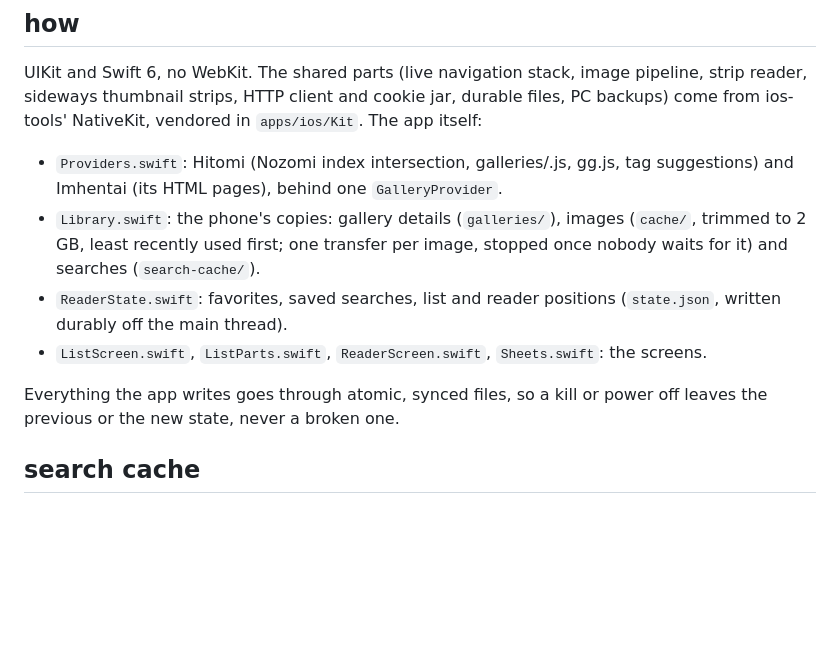
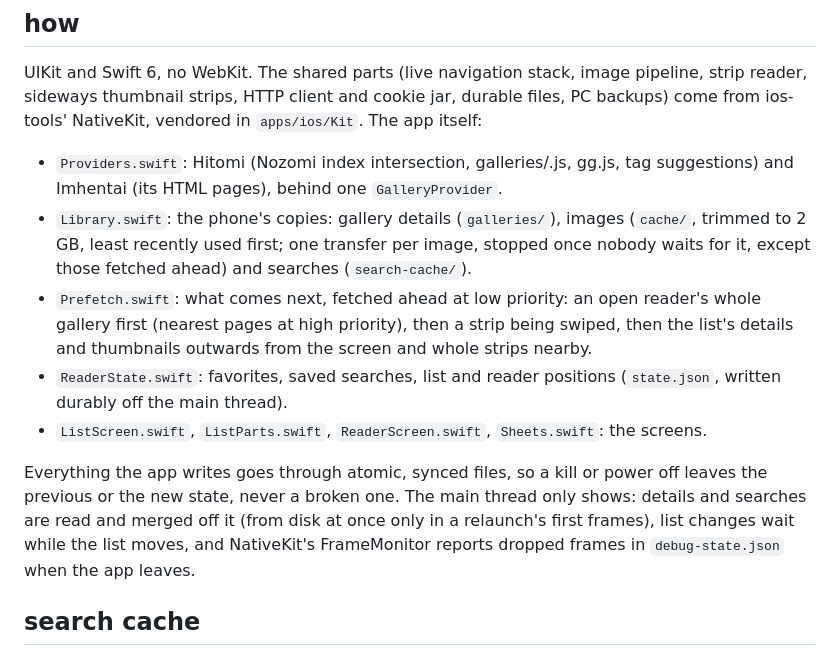
Before and after one commit to VisarDomi/gallery-reader, a Markdown page: notes.md, the part around the change. Rendered like a GitHub page; blank space fills up the shorter version.

Commit message:
Notes: the prefetcher and the main-thread rule
Co-Authored-By: Claude Opus 5.5 (1M context) <noreply@anthropic.com>

```diff
--- a/notes.md
+++ b/notes.md
@@ -20,14 +20,22 @@ durable files, PC backups) come from ios-tools' NativeKit, vendored in
   tag suggestions) and Imhentai (its HTML pages), behind one `GalleryProvider`.
 - `Library.swift`: the phone's copies: gallery details (`galleries/`), images
   (`cache/`, trimmed to 2 GB, least recently used first; one transfer per image,
-  stopped once nobody waits for it) and searches (`search-cache/`).
+  stopped once nobody waits for it, except those fetched ahead) and searches
+  (`search-cache/`).
+- `Prefetch.swift`: what comes next, fetched ahead at low priority: an open reader's
+  whole gallery first (nearest pages at high priority), then a strip being swiped,
+  then the list's details and thumbnails outwards from the screen and whole strips
+  nearby.
 - `ReaderState.swift`: favorites, saved searches, list and reader positions
   (`state.json`, written durably off the main thread).
 - `ListScreen.swift`, `ListParts.swift`, `ReaderScreen.swift`, `Sheets.swift`: the
   screens.
 
 Everything the app writes goes through atomic, synced files, so a kill or power
-off leaves the previous or the new state, never a broken one.
+off leaves the previous or the new state, never a broken one. The main thread only
+shows: details and searches are read and merged off it (from disk at once only in a
+relaunch's first frames), list changes wait while the list moves, and NativeKit's
+FrameMonitor reports dropped frames in `debug-state.json` when the app leaves.
 
 ## search cache
 
```
